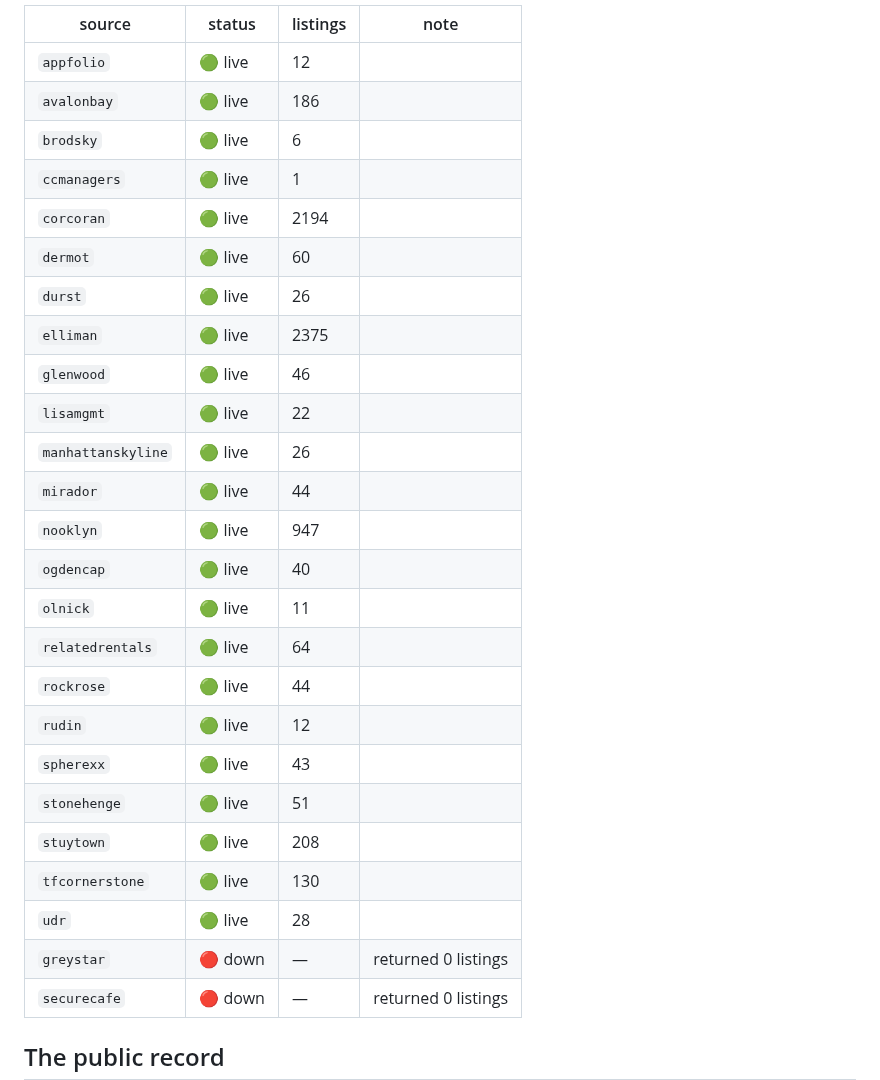
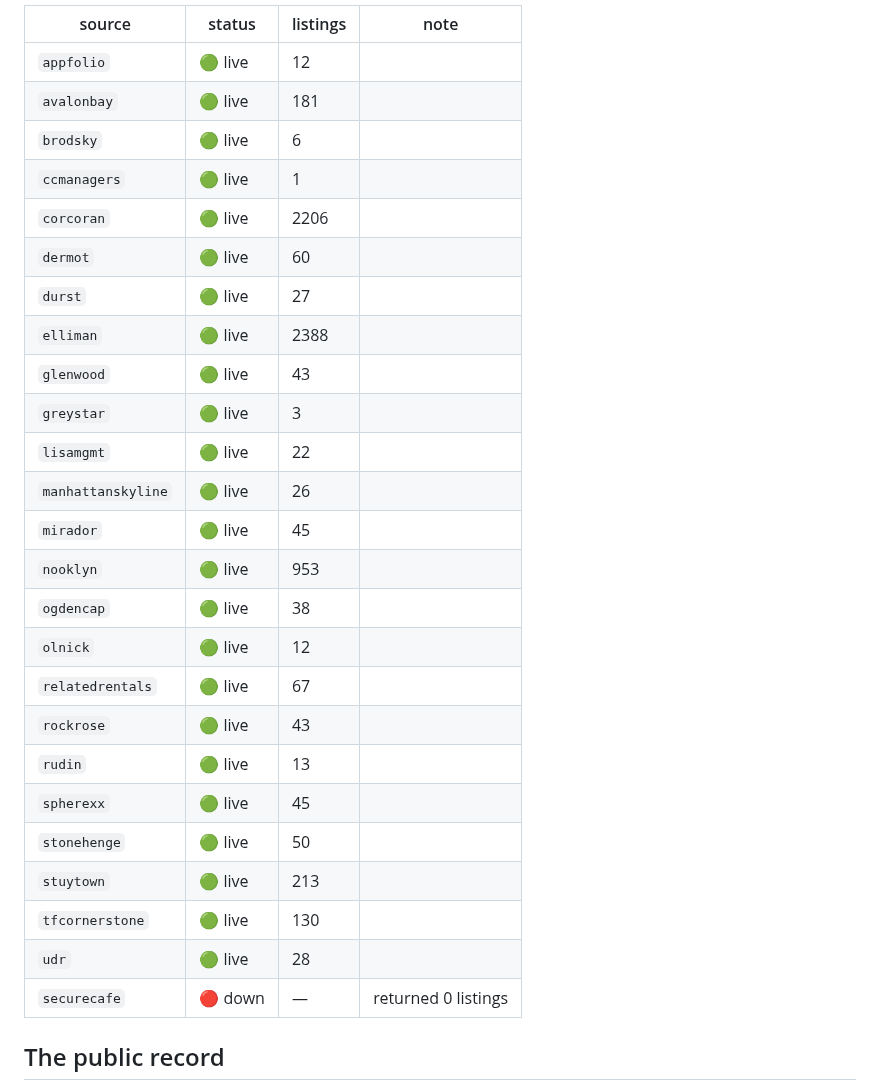
Before and after one commit to pauljump/pricefixed, a Markdown page: README.md, the part around one of its changes. Drawn GitHub-style.

Commit message:
chore: refresh feed status [skip ci]

```diff
--- a/README.md
+++ b/README.md
@@ -155,29 +155,29 @@ shows up as broken, not as silence.
 | source | status | listings | note |
 |---|---|---|---|
 | `appfolio` | 🟢 live | 12 |  |
-| `avalonbay` | 🟢 live | 186 |  |
+| `avalonbay` | 🟢 live | 181 |  |
 | `brodsky` | 🟢 live | 6 |  |
 | `ccmanagers` | 🟢 live | 1 |  |
-| `corcoran` | 🟢 live | 2194 |  |
+| `corcoran` | 🟢 live | 2206 |  |
 | `dermot` | 🟢 live | 60 |  |
-| `durst` | 🟢 live | 26 |  |
-| `elliman` | 🟢 live | 2375 |  |
-| `glenwood` | 🟢 live | 46 |  |
+| `durst` | 🟢 live | 27 |  |
+| `elliman` | 🟢 live | 2388 |  |
+| `glenwood` | 🟢 live | 43 |  |
+| `greystar` | 🟢 live | 3 |  |
 | `lisamgmt` | 🟢 live | 22 |  |
 | `manhattanskyline` | 🟢 live | 26 |  |
-| `mirador` | 🟢 live | 44 |  |
-| `nooklyn` | 🟢 live | 947 |  |
-| `ogdencap` | 🟢 live | 40 |  |
-| `olnick` | 🟢 live | 11 |  |
-| `relatedrentals` | 🟢 live | 64 |  |
-| `rockrose` | 🟢 live | 44 |  |
-| `rudin` | 🟢 live | 12 |  |
-| `spherexx` | 🟢 live | 43 |  |
-| `stonehenge` | 🟢 live | 51 |  |
-| `stuytown` | 🟢 live | 208 |  |
+| `mirador` | 🟢 live | 45 |  |
+| `nooklyn` | 🟢 live | 953 |  |
+| `ogdencap` | 🟢 live | 38 |  |
+| `olnick` | 🟢 live | 12 |  |
+| `relatedrentals` | 🟢 live | 67 |  |
+| `rockrose` | 🟢 live | 43 |  |
+| `rudin` | 🟢 live | 13 |  |
+| `spherexx` | 🟢 live | 45 |  |
+| `stonehenge` | 🟢 live | 50 |  |
+| `stuytown` | 🟢 live | 213 |  |
 | `tfcornerstone` | 🟢 live | 130 |  |
 | `udr` | 🟢 live | 28 |  |
-| `greystar` | 🔴 down | — | returned 0 listings |
 | `securecafe` | 🔴 down | — | returned 0 listings |
 <!-- FEED-STATUS:END -->
 
```
Also changed, not shown: other parts of README.md (+1 -1 lines).
